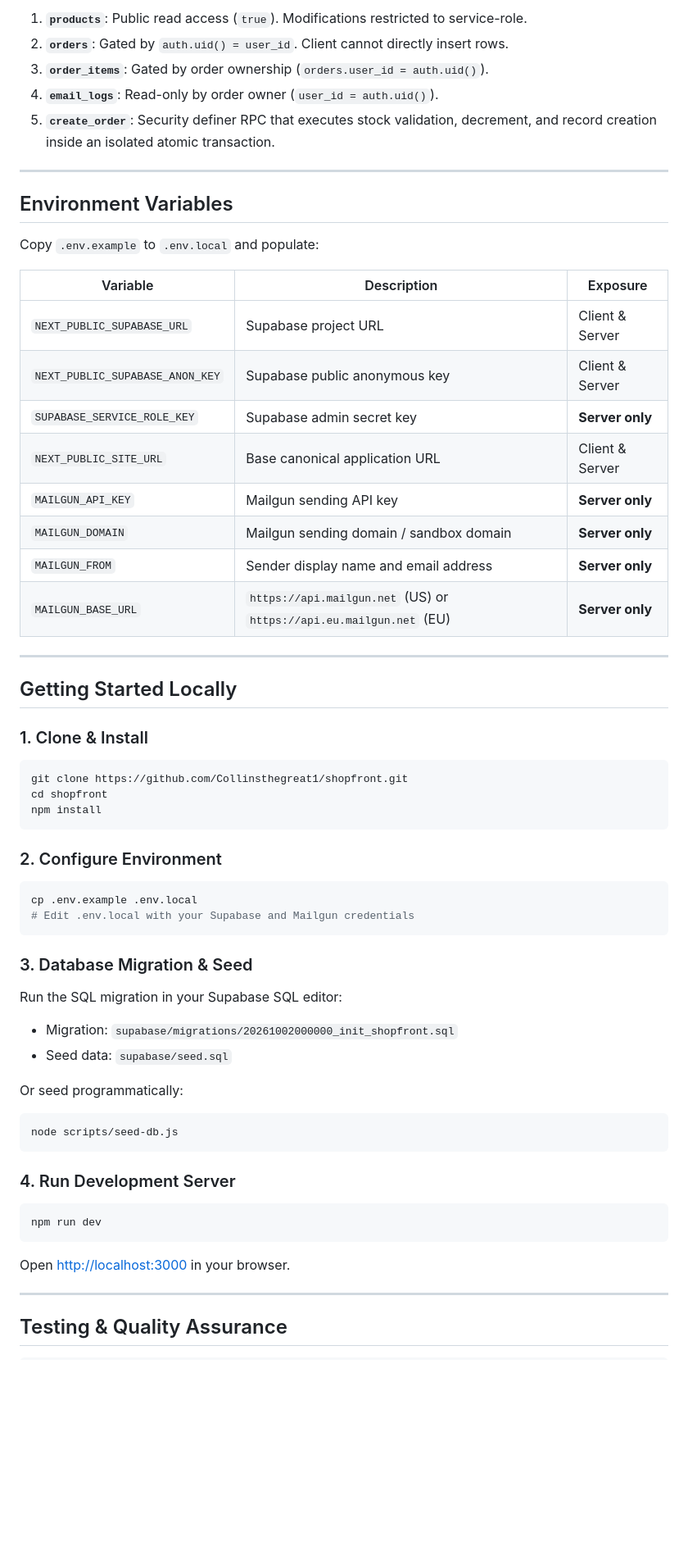
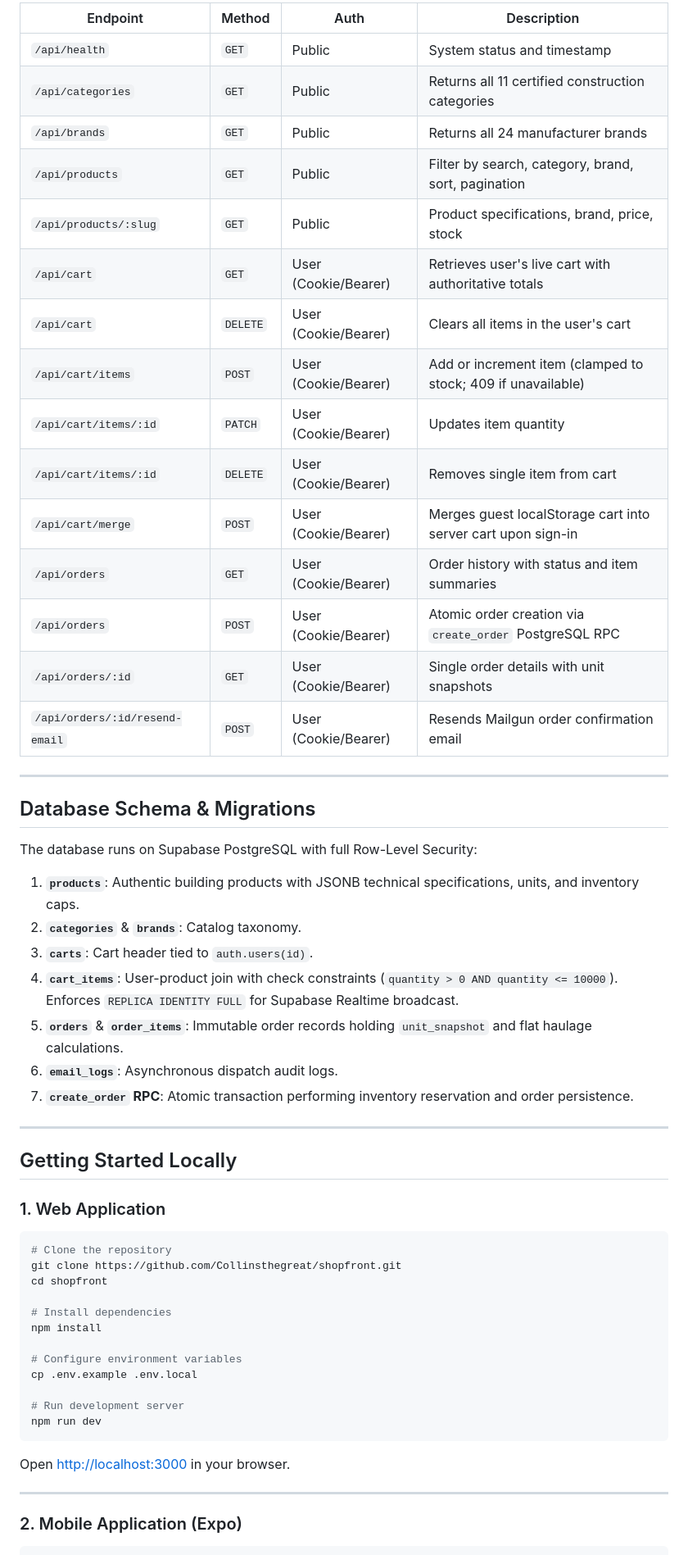
Before and after one commit to Collinsthegreat/shopfront, a Markdown page: README.md, the part around one of its changes. Shown at 82% size. Rendered like a GitHub page; blank space fills up the shorter version.

Commit message:
docs: update README with comprehensive BuildMart web and mobile ecosystem guide

````diff
--- a/README.md
+++ b/README.md
@@ -87,66 +118,61 @@ All tables enforce PostgreSQL Row Level Security:
 
-1. **`products`**: Public read access (`true`). Modifications restricted to service-role.
-2. **`orders`**: Gated by `auth.uid() = user_id`. Client cannot directly insert rows.
-3. **`order_items`**: Gated by order ownership (`orders.user_id = auth.uid()`).
-4. **`email_logs`**: Read-only by order owner (`user_id = auth.uid()`).
-5. **`create_order`**: Security definer RPC that executes stock validation, decrement, and record creation inside an isolated atomic transaction.
+| Endpoint | Method | Auth | Description |
+|---|---|---|---|
+| `/api/health` | `GET` | Public | System status and timestamp |
+| `/api/categories` | `GET` | Public | Returns all 11 certified construction categories |
+| `/api/brands` | `GET` | Public | Returns all 24 manufacturer brands |
+| `/api/products` | `GET` | Public | Filter by search, category, brand, sort, pagination |
+| `/api/products/:slug` | `GET` | Public | Product specifications, brand, price, stock |
+| `/api/cart` | `GET` | User (Cookie/Bearer) | Retrieves user's live cart with authoritative totals |
+| `/api/cart` | `DELETE` | User (Cookie/Bearer) | Clears all items in the user's cart |
+| `/api/cart/items` | `POST` | User (Cookie/Bearer) | Add or increment item (clamped to stock; 409 if unavailable) |
+| `/api/cart/items/:id` | `PATCH` | User (Cookie/Bearer) | Updates item quantity |
+| `/api/cart/items/:id` | `DELETE` | User (Cookie/Bearer) | Removes single item from cart |
+| `/api/cart/merge` | `POST` | User (Cookie/Bearer) | Merges guest localStorage cart into server cart upon sign-in |
+| `/api/orders` | `GET` | User (Cookie/Bearer) | Order history with status and item summaries |
+| `/api/orders` | `POST` | User (Cookie/Bearer) | Atomic order creation via `create_order` PostgreSQL RPC |
+| `/api/orders/:id` | `GET` | User (Cookie/Bearer) | Single order details with unit snapshots |
+| `/api/orders/:id/resend-email` | `POST` | User (Cookie/Bearer) | Resends Mailgun order confirmation email |
 
 ---
 
-## Environment Variables
+## Database Schema & Migrations
 
-Copy `.env.example` to `.env.local` and populate:
+The database runs on Supabase PostgreSQL with full Row-Level Security:
 
-| Variable | Description | Exposure |
-|---|---|---|
-| `NEXT_PUBLIC_SUPABASE_URL` | Supabase project URL | Client & Server |
-| `NEXT_PUBLIC_SUPABASE_ANON_KEY` | Supabase public anonymous key | Client & Server |
-| `SUPABASE_SERVICE_ROLE_KEY` | Supabase admin secret key | **Server only** |
-| `NEXT_PUBLIC_SITE_URL` | Base canonical application URL | Client & Server |
-| `MAILGUN_API_KEY` | Mailgun sending API key | **Server only** |
-| `MAILGUN_DOMAIN` | Mailgun sending domain / sandbox domain | **Server only** |
-| `MAILGUN_FROM` | Sender display name and email address | **Server only** |
-| `MAILGUN_BASE_URL` | `https://api.mailgun.net` (US) or `https://api.eu.mailgun.net` (EU) | **Server only** |
+1. **`products`**: Authentic building products with JSONB technical specifications, units, and inventory caps.
+2. **`categories`** & **`brands`**: Catalog taxonomy.
+3. **`carts`**: Cart header tied to `auth.users(id)`.
+4. **`cart_items`**: User-product join with check constraints (`quantity > 0 AND quantity <= 10000`). Enforces `REPLICA IDENTITY FULL` for Supabase Realtime broadcast.
+5. **`orders`** & **`order_items`**: Immutable order records holding `unit_snapshot` and flat haulage calculations.
+6. **`email_logs`**: Asynchronous dispatch audit logs.
+7. **`create_order` RPC**: Atomic transaction performing inventory reservation and order persistence.
 
 ---
 
 ## Getting Started Locally
 
-### 1. Clone & Install
+### 1. Web Application
 
 ```bash
-git clone https://github.com/Collinsthegreat1/shopfront.git
+# Clone the repository
+git clone https://github.com/Collinsthegreat/shopfront.git
 cd shopfront
+
+# Install dependencies
 npm install
+
+# Configure environment variables
+cp .env.example .env.local
+
+# Run development server
+npm run dev
 ```
 
-### 2. Configure Environment
-
-```bash
-cp .env.example .env.local
-# Edit .env.local with your Supabase and Mailgun credentials
-```
-
-### 3. Database Migration & Seed
-
-Run the SQL migration in your Supabase SQL editor:
-- Migration: `supabase/migrations/20261002000000_init_shopfront.sql`
-- Seed data: `supabase/seed.sql`
-
-Or seed programmatically:
-```bash
-node scripts/seed-db.js
-```
-
-### 4. Run Development Server
-
-```bash
-npm run dev
-```
 Open [http://localhost:3000](http://localhost:3000) in your browser.
 
 ---
 
-## Testing & Quality Assurance
+### 2. Mobile Application (Expo)
 
 ```bash
````
Also changed, not shown: other parts of README.md (+129 -66 lines).
